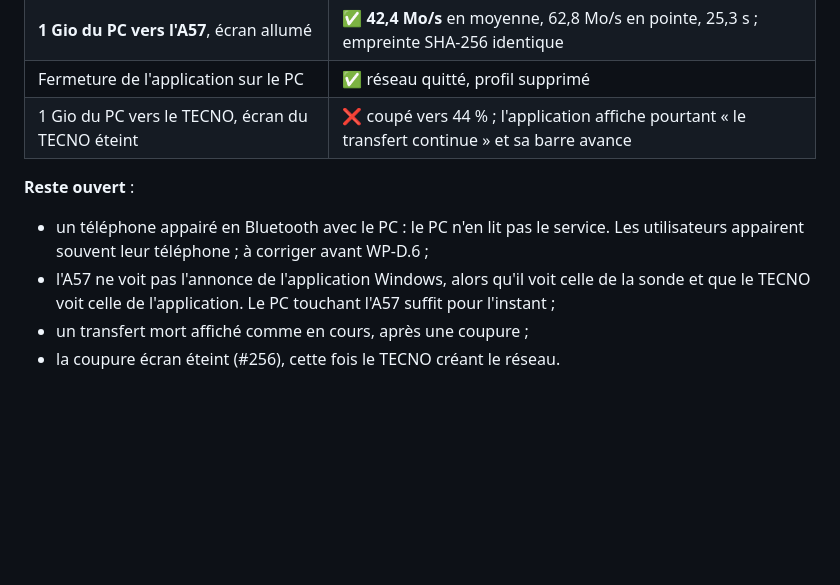
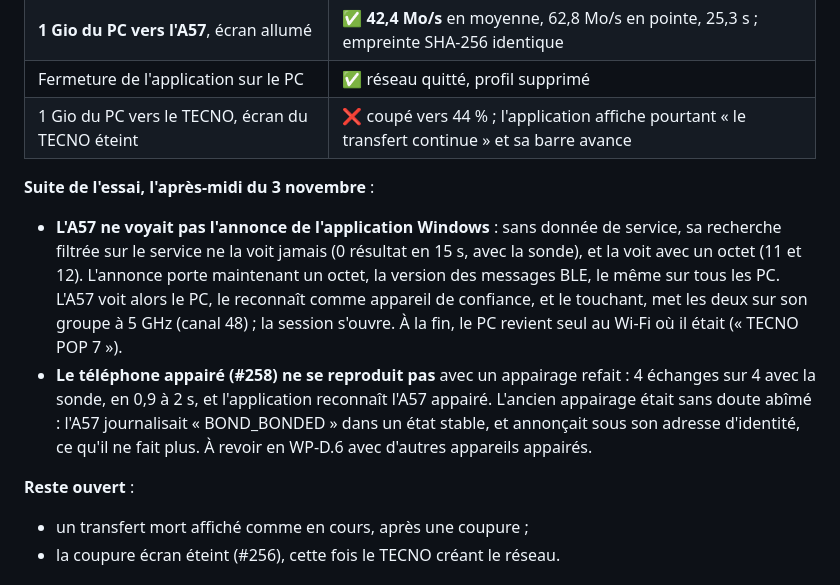
Before and after one commit to Medboy224/medXfer, a Markdown page: docs/medxfer-plan-j6d.md, the part around the change. GitHub-like rendering; blank space fills up the shorter version.

Commit message:
docs(plan) : suite de l'essai Windows ; l'A57 voit le PC, le téléphone appairé ne se reproduit pas
Co-Authored-By: Claude Opus 5.5 <noreply@anthropic.com>

```diff
--- a/docs/medxfer-plan-j6d.md
+++ b/docs/medxfer-plan-j6d.md
@@ -180,9 +180,11 @@ Essayé, sans effet : un verrou Wi-Fi « haute performance » sur le TECNO. Le j
 | Fermeture de l'application sur le PC | ✅ réseau quitté, profil supprimé |
 | 1 Gio du PC vers le TECNO, écran du TECNO éteint | ❌ coupé vers 44 % ; l'application affiche pourtant « le transfert continue » et sa barre avance |
 
+**Suite de l'essai, l'après-midi du 3 novembre** :
+- **L'A57 ne voyait pas l'annonce de l'application Windows** : sans donnée de service, sa recherche filtrée sur le service ne la voit jamais (0 résultat en 15 s, avec la sonde), et la voit avec un octet (11 et 12). L'annonce porte maintenant un octet, la version des messages BLE, le même sur tous les PC. L'A57 voit alors le PC, le reconnaît comme appareil de confiance, et le touchant, met les deux sur son groupe à 5 GHz (canal 48) ; la session s'ouvre. À la fin, le PC revient seul au Wi-Fi où il était (« TECNO POP 7 »).
+- **Le téléphone appairé (#258) ne se reproduit pas** avec un appairage refait : 4 échanges sur 4 avec la sonde, en 0,9 à 2 s, et l'application reconnaît l'A57 appairé. L'ancien appairage était sans doute abîmé : l'A57 journalisait « BOND_BONDED » dans un état stable, et annonçait sous son adresse d'identité, ce qu'il ne fait plus. À revoir en WP-D.6 avec d'autres appareils appairés.
+
 **Reste ouvert** :
-- un téléphone appairé en Bluetooth avec le PC : le PC n'en lit pas le service. Les utilisateurs appairent souvent leur téléphone ; à corriger avant WP-D.6 ;
-- l'A57 ne voit pas l'annonce de l'application Windows, alors qu'il voit celle de la sonde et que le TECNO voit celle de l'application. Le PC touchant l'A57 suffit pour l'instant ;
 - un transfert mort affiché comme en cours, après une coupure ;
 - la coupure écran éteint (#256), cette fois le TECNO créant le réseau.
 
```
Also changed, not shown: docs/medxfer-bible-technique-v8.md (+1 -1 lines).
